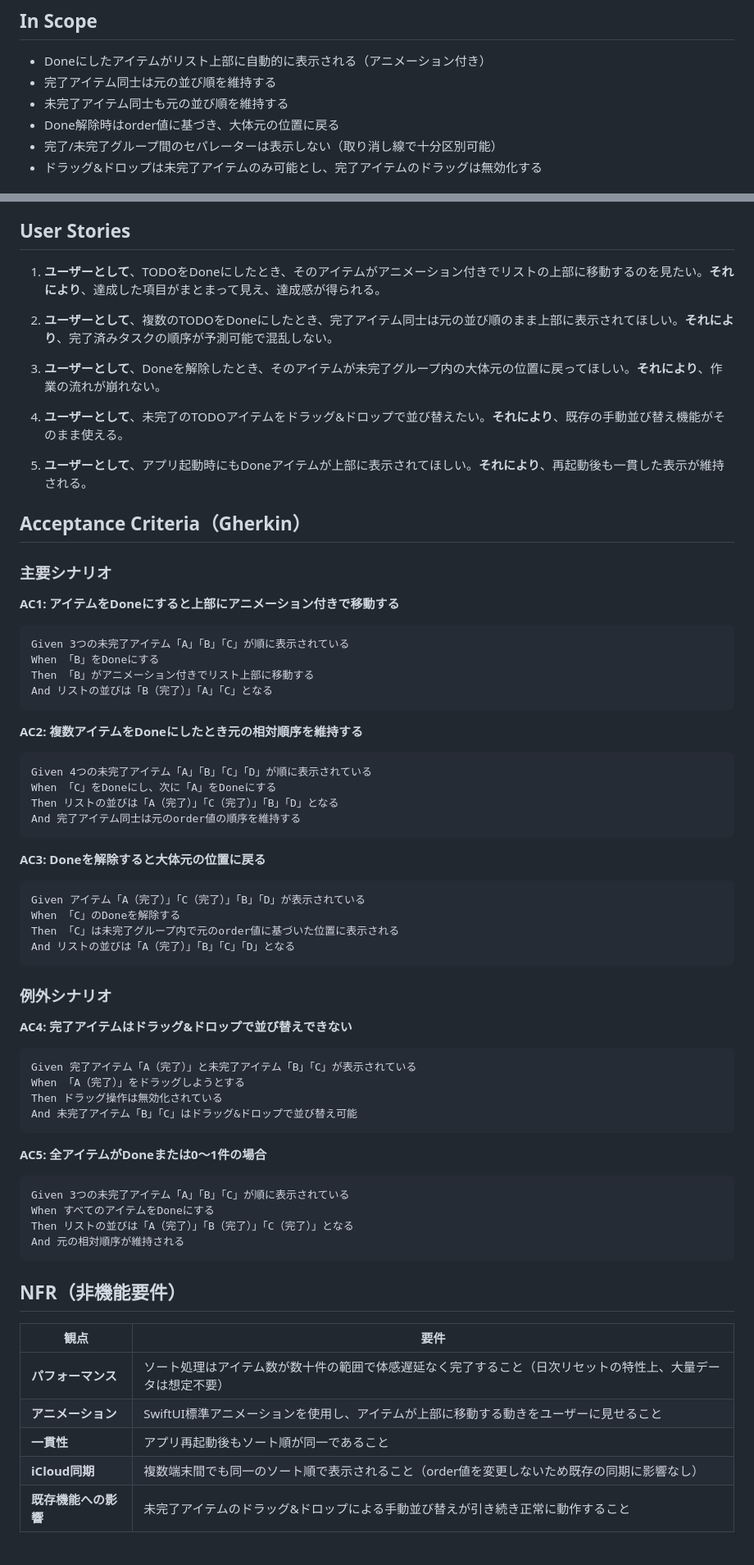
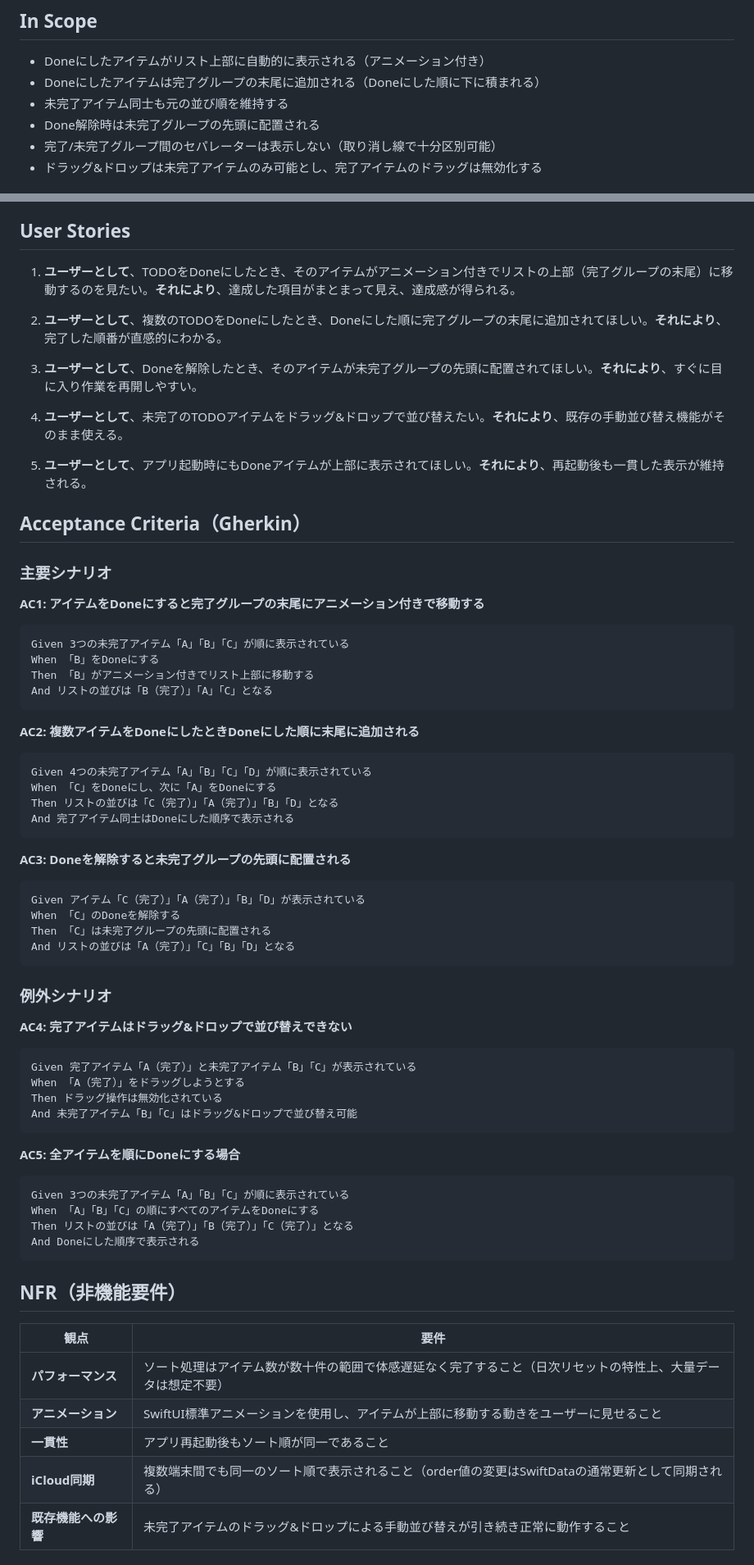
Before and after one commit to shibayu36/Hibito, a Markdown page: docs/onetime/20260228_Doneアイテム上部自動移動.md, 2 parts joined by grey strips. Shown at 82% size. Drawn GitHub-style.

Commit message:
並び替えの要件を調整

````diff
--- a/docs/onetime/20260228_Doneアイテム上部自動移動.md
+++ b/docs/onetime/20260228_Doneアイテム上部自動移動.md
@@ -9,9 +9,9 @@
 ## In Scope
 
 - Doneにしたアイテムがリスト上部に自動的に表示される（アニメーション付き）
-- 完了アイテム同士は元の並び順を維持する
+- Doneにしたアイテムは完了グループの末尾に追加される（Doneにした順に下に積まれる）
 - 未完了アイテム同士も元の並び順を維持する
-- Done解除時はorder値に基づき、大体元の位置に戻る
+- Done解除時は未完了グループの先頭に配置される
 - 完了/未完了グループ間のセパレーターは表示しない（取り消し線で十分区別可能）
 - ドラッグ&ドロップは未完了アイテムのみ可能とし、完了アイテムのドラッグは無効化する
 
@@ -25,11 +25,11 @@
 
 ## User Stories
 
-1. **ユーザーとして**、TODOをDoneにしたとき、そのアイテムがアニメーション付きでリストの上部に移動するのを見たい。**それにより**、達成した項目がまとまって見え、達成感が得られる。
+1. **ユーザーとして**、TODOをDoneにしたとき、そのアイテムがアニメーション付きでリストの上部（完了グループの末尾）に移動するのを見たい。**それにより**、達成した項目がまとまって見え、達成感が得られる。
 
-2. **ユーザーとして**、複数のTODOをDoneにしたとき、完了アイテム同士は元の並び順のまま上部に表示されてほしい。**それにより**、完了済みタスクの順序が予測可能で混乱しない。
+2. **ユーザーとして**、複数のTODOをDoneにしたとき、Doneにした順に完了グループの末尾に追加されてほしい。**それにより**、完了した順番が直感的にわかる。
 
-3. **ユーザーとして**、Doneを解除したとき、そのアイテムが未完了グループ内の大体元の位置に戻ってほしい。**それにより**、作業の流れが崩れない。
+3. **ユーザーとして**、Doneを解除したとき、そのアイテムが未完了グループの先頭に配置されてほしい。**それにより**、すぐに目に入り作業を再開しやすい。
 
 4. **ユーザーとして**、未完了のTODOアイテムをドラッグ&ドロップで並び替えたい。**それにより**、既存の手動並び替え機能がそのまま使える。
 
@@ -39,7 +39,7 @@
 
 ### 主要シナリオ
 
-**AC1: アイテムをDoneにすると上部にアニメーション付きで移動する**
+**AC1: アイテムをDoneにすると完了グループの末尾にアニメーション付きで移動する**
 
 ```gherkin
 Given 3つの未完了アイテム「A」「B」「C」が順に表示されている
@@ -48,22 +48,22 @@ Then 「B」がアニメーション付きでリスト上部に移動する
 And リストの並びは「B（完了）」「A」「C」となる
 ```
 
-**AC2: 複数アイテムをDoneにしたとき元の相対順序を維持する**
+**AC2: 複数アイテムをDoneにしたときDoneにした順に末尾に追加される**
 
 ```gherkin
 Given 4つの未完了アイテム「A」「B」「C」「D」が順に表示されている
 When 「C」をDoneにし、次に「A」をDoneにする
-Then リストの並びは「A（完了）」「C（完了）」「B」「D」となる
-And 完了アイテム同士は元のorder値の順序を維持する
+Then リストの並びは「C（完了）」「A（完了）」「B」「D」となる
+And 完了アイテム同士はDoneにした順序で表示される
 ```
 
-**AC3: Doneを解除すると大体元の位置に戻る**
+**AC3: Doneを解除すると未完了グループの先頭に配置される**
 
 ```gherkin
-Given アイテム「A（完了）」「C（完了）」「B」「D」が表示されている
+Given アイテム「C（完了）」「A（完了）」「B」「D」が表示されている
 When 「C」のDoneを解除する
-Then 「C」は未完了グループ内で元のorder値に基づいた位置に表示される
-And リストの並びは「A（完了）」「B」「C」「D」となる
+Then 「C」は未完了グループの先頭に配置される
+And リストの並びは「A（完了）」「C」「B」「D」となる
 ```
 
 ### 例外シナリオ
@@ -77,13 +77,13 @@ Then ドラッグ操作は無効化されている
 And 未完了アイテム「B」「C」はドラッグ&ドロップで並び替え可能
 ```
 
-**AC5: 全アイテムがDoneまたは0〜1件の場合**
+**AC5: 全アイテムを順にDoneにする場合**
 
 ```gherkin
 Given 3つの未完了アイテム「A」「B」「C」が順に表示されている
-When すべてのアイテムをDoneにする
+When 「A」「B」「C」の順にすべてのアイテムをDoneにする
 Then リストの並びは「A（完了）」「B（完了）」「C（完了）」となる
-And 元の相対順序が維持される
+And Doneにした順序で表示される
 ```
 
 ## NFR（非機能要件）
@@ -93,7 +93,7 @@ And 元の相対順序が維持される
 | **パフォーマンス** | ソート処理はアイテム数が数十件の範囲で体感遅延なく完了すること（日次リセットの特性上、大量データは想定不要） |
 | **アニメーション** | SwiftUI標準アニメーションを使用し、アイテムが上部に移動する動きをユーザーに見せること |
 | **一貫性** | アプリ再起動後もソート順が同一であること |
-| **iCloud同期** | 複数端末間でも同一のソート順で表示されること（order値を変更しないため既存の同期に影響なし） |
+| **iCloud同期** | 複数端末間でも同一のソート順で表示されること（order値の変更はSwiftDataの通常更新として同期される） |
 | **既存機能への影響** | 未完了アイテムのドラッグ&ドロップによる手動並び替えが引き続き正常に動作すること |
 
 ## Open Questions
````
Also changed, not shown: other parts of docs/onetime/20260228_Doneアイテム上部自動移動.md (+5 -4 lines).
